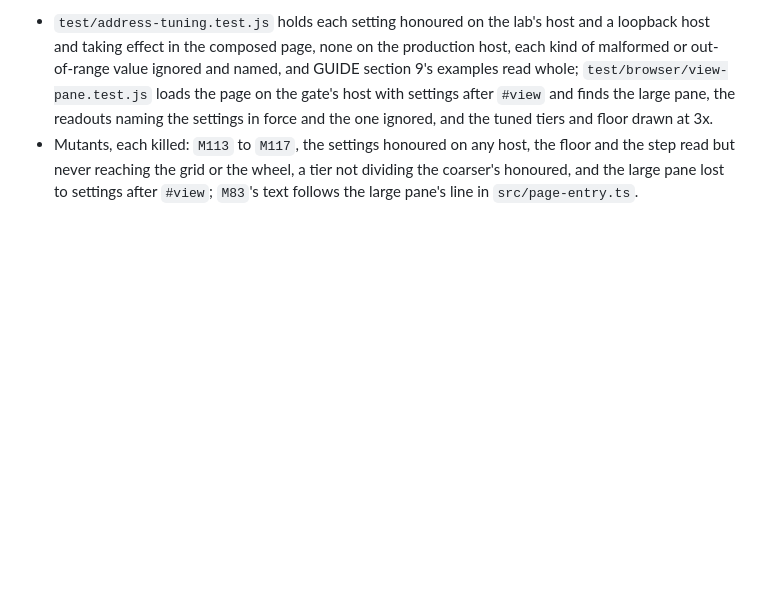
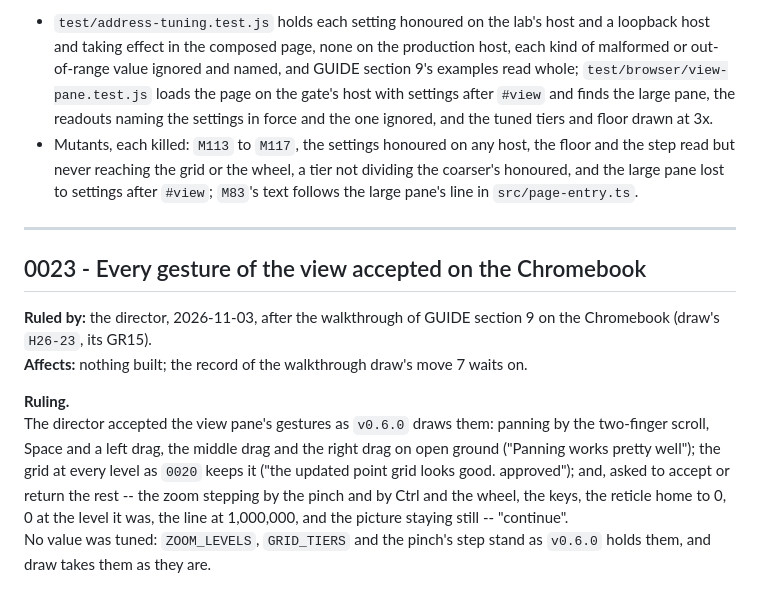
Before and after one commit to apnex/input-tester, a Markdown page: docs/DECISIONS.md, the part around the change. Drawn GitHub-style; blank space fills up the shorter version.

Commit message:
0023: every gesture of the view accepted by the director on the Chromebook, no value tuned; docs/ARCHITECTURE.md derived

```diff
--- a/docs/DECISIONS.md
+++ b/docs/DECISIONS.md
@@ -727,3 +727,14 @@ The version is `0.6.0`, a new capability under a new ruling; on production it dr
 **Settled by the build.**
 - `test/address-tuning.test.js` holds each setting honoured on the lab's host and a loopback host and taking effect in the composed page, none on the production host, each kind of malformed or out-of-range value ignored and named, and GUIDE section 9's examples read whole; `test/browser/view-pane.test.js` loads the page on the gate's host with settings after `#view` and finds the large pane, the readouts naming the settings in force and the one ignored, and the tuned tiers and floor drawn at 3x.
 - Mutants, each killed: `M113` to `M117`, the settings honoured on any host, the floor and the step read but never reaching the grid or the wheel, a tier not dividing the coarser's honoured, and the large pane lost to settings after `#view`; `M83`'s text follows the large pane's line in `src/page-entry.ts`.
+
+---
+
+## 0023 - Every gesture of the view accepted on the Chromebook
+
+**Ruled by:** the director, 2026-11-03, after the walkthrough of GUIDE section 9 on the Chromebook (draw's `H26-23`, its GR15).\
+**Affects:** nothing built; the record of the walkthrough draw's move 7 waits on.
+
+**Ruling.**\
+The director accepted the view pane's gestures as `v0.6.0` draws them: panning by the two-finger scroll, Space and a left drag, the middle drag and the right drag on open ground ("Panning works pretty well"); the grid at every level as `0020` keeps it ("the updated point grid looks good. approved"); and, asked to accept or return the rest -- the zoom stepping by the pinch and by Ctrl and the wheel, the keys, the reticle home to 0, 0 at the level it was, the line at 1,000,000, and the picture staying still -- "continue".\
+No value was tuned: `ZOOM_LEVELS`, `GRID_TIERS` and the pinch's step stand as `v0.6.0` holds them, and draw takes them as they are.
```
Also changed, not shown: docs/ARCHITECTURE.md (+2 -1 lines).
